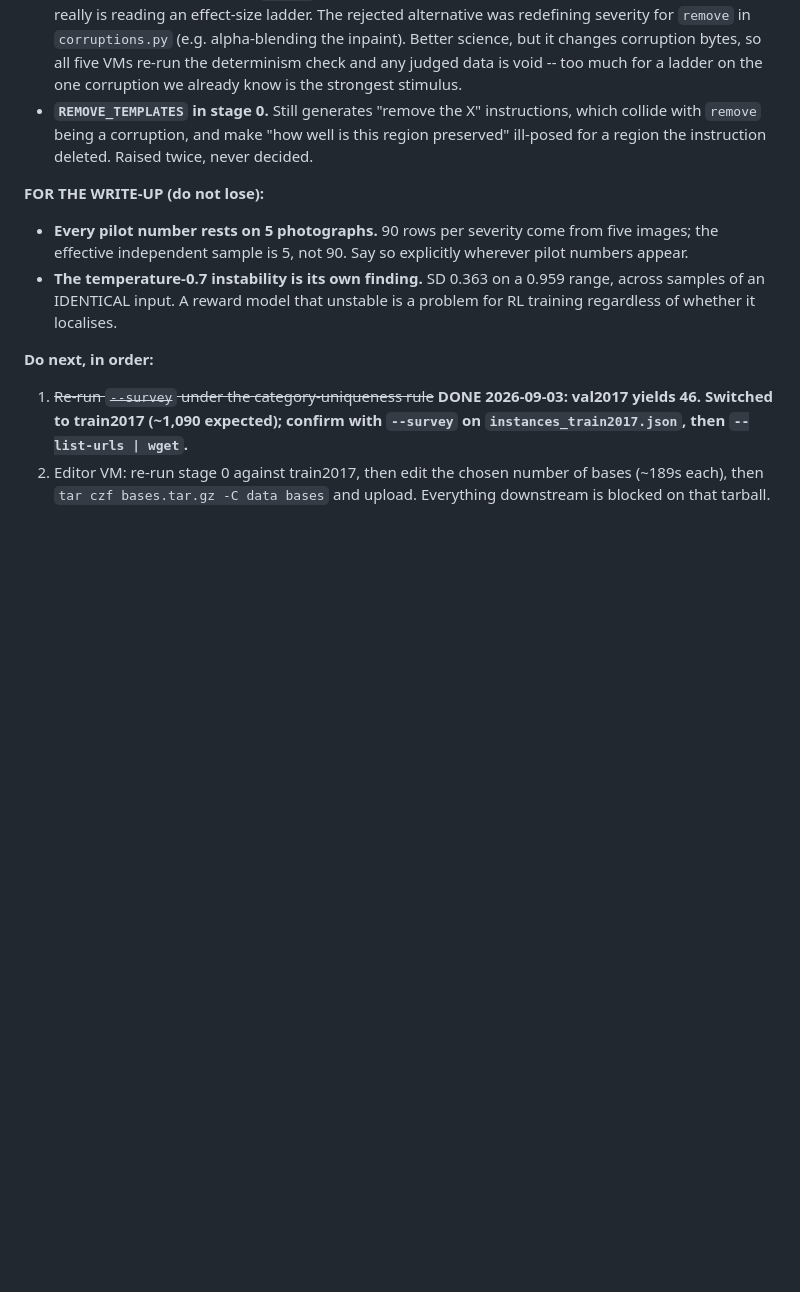
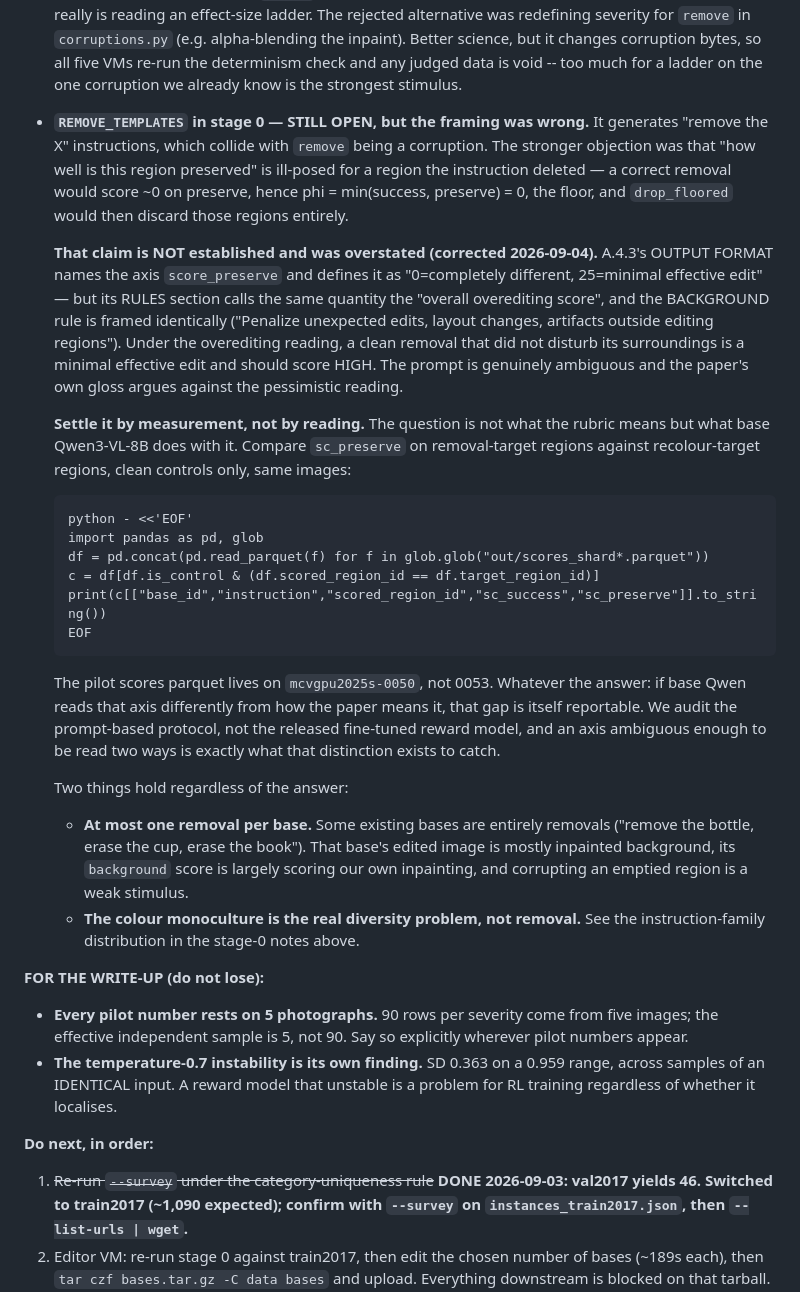
Before and after one commit to nadavanolik/mcv-spatial-audit, a Markdown page: CLAUDE.md, the part around one of its changes. Drawn GitHub-style; blank space fills up the shorter version.

Commit message:
Record the instruction-family distribution, and correct the overstated claim that score_preserve is ill-posed for removals

```diff
--- a/CLAUDE.md
+++ b/CLAUDE.md
@@ -676,10 +705,49 @@ the harness.
   changes corruption bytes, so all five VMs re-run the determinism check and
   any judged data is void -- too much for a ladder on the one corruption we
   already know is the strongest stimulus.
-- **`REMOVE_TEMPLATES` in stage 0.** Still generates "remove the X"
-  instructions, which collide with `remove` being a corruption, and make
-  "how well is this region preserved" ill-posed for a region the instruction
-  deleted. Raised twice, never decided.
+- **`REMOVE_TEMPLATES` in stage 0 — STILL OPEN, but the framing was wrong.**
+  It generates "remove the X" instructions, which collide with `remove` being
+  a corruption. The stronger objection was that "how well is this region
+  preserved" is ill-posed for a region the instruction deleted — a correct
+  removal would score ~0 on preserve, hence phi = min(success, preserve) = 0,
+  the floor, and `drop_floored` would then discard those regions entirely.
+
+  **That claim is NOT established and was overstated (corrected 2026-09-04).**
+  A.4.3's OUTPUT FORMAT names the axis `score_preserve` and defines it as
+  "0=completely different, 25=minimal effective edit" — but its RULES section
+  calls the same quantity the "overall overediting score", and the BACKGROUND
+  rule is framed identically ("Penalize unexpected edits, layout changes,
+  artifacts outside editing regions"). Under the overediting reading, a clean
+  removal that did not disturb its surroundings is a minimal effective edit and
+  should score HIGH. The prompt is genuinely ambiguous and the paper's own
+  gloss argues against the pessimistic reading.
+
+  **Settle it by measurement, not by reading.** The question is not what the
+  rubric means but what base Qwen3-VL-8B does with it. Compare `sc_preserve` on
+  removal-target regions against recolour-target regions, clean controls only,
+  same images:
+
+      python - <<'EOF'
+      import pandas as pd, glob
+      df = pd.concat(pd.read_parquet(f) for f in glob.glob("out/scores_shard*.parquet"))
+      c = df[df.is_control & (df.scored_region_id == df.target_region_id)]
+      print(c[["base_id","instruction","scored_region_id","sc_success","sc_preserve"]].to_string())
+      EOF
+
+  The pilot scores parquet lives on `mcvgpu2025s-0050`, not 0053.
+  Whatever the answer: if base Qwen reads that axis differently from how the
+  paper means it, that gap is itself reportable. We audit the prompt-based
+  protocol, not the released fine-tuned reward model, and an axis ambiguous
+  enough to be read two ways is exactly what that distinction exists to catch.
+
+  Two things hold regardless of the answer:
+  - **At most one removal per base.** Some existing bases are entirely
+    removals ("remove the bottle, erase the cup, erase the book"). That base's
+    edited image is mostly inpainted background, its `background` score is
+    largely scoring our own inpainting, and corrupting an emptied region is a
+    weak stimulus.
+  - **The colour monoculture is the real diversity problem, not removal.**
+    See the instruction-family distribution in the stage-0 notes above.
 
 **FOR THE WRITE-UP (do not lose):**
 
```
Also changed, not shown: other parts of CLAUDE.md (+29 -0 lines).
